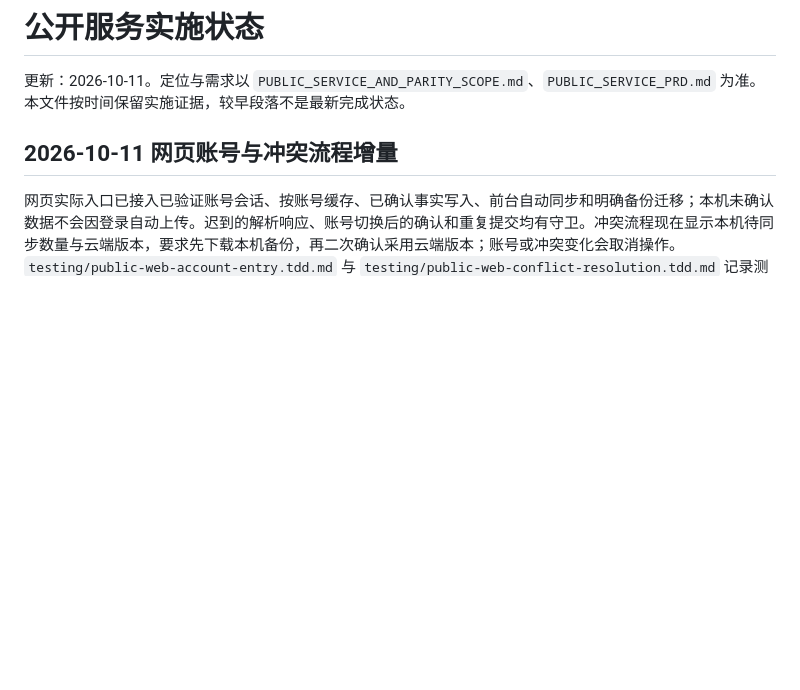
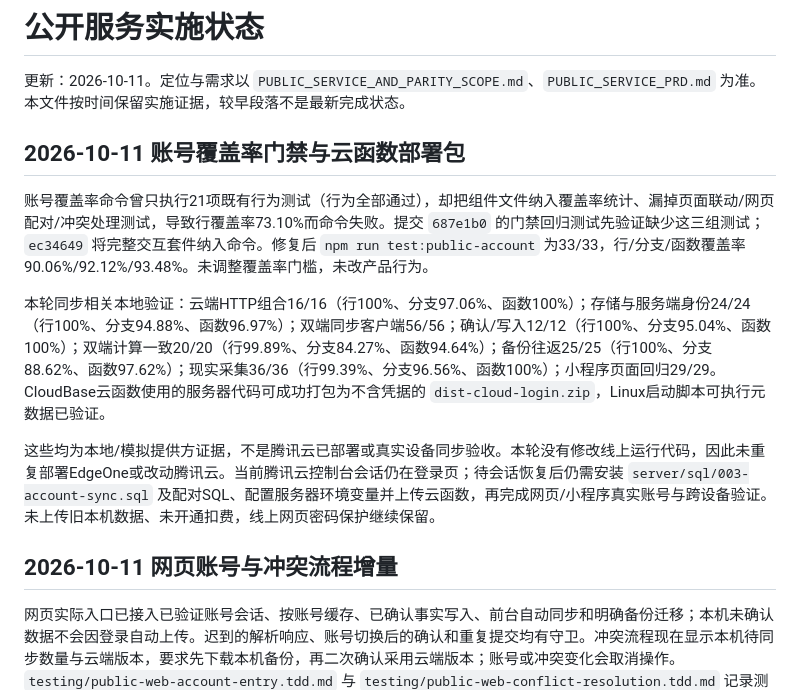
Before and after one commit to cheng-Lokesh/buffer, a Markdown page: docs/PUBLIC_SERVICE_IMPLEMENTATION_STATUS.md, the part around the change. Drawn GitHub-style; blank space fills up the shorter version.

Commit message:
docs: record account coverage and cloud package evidence

```diff
--- a/docs/PUBLIC_SERVICE_IMPLEMENTATION_STATUS.md
+++ b/docs/PUBLIC_SERVICE_IMPLEMENTATION_STATUS.md
@@ -1,6 +1,14 @@
 # 公开服务实施状态
 
 更新：2026-10-11。定位与需求以 `PUBLIC_SERVICE_AND_PARITY_SCOPE.md`、`PUBLIC_SERVICE_PRD.md` 为准。本文件按时间保留实施证据，较早段落不是最新完成状态。
+
+## 2026-10-11 账号覆盖率门禁与云函数部署包
+
+账号覆盖率命令曾只执行21项既有行为测试（行为全部通过），却把组件文件纳入覆盖率统计、漏掉页面联动/网页配对/冲突处理测试，导致行覆盖率73.10%而命令失败。提交 `687e1b0` 的门禁回归测试先验证缺少这三组测试；`ec34649` 将完整交互套件纳入命令。修复后 `npm run test:public-account` 为33/33，行/分支/函数覆盖率90.06%/92.12%/93.48%。未调整覆盖率门槛，未改产品行为。
+
+本轮同步相关本地验证：云端HTTP组合16/16（行100%、分支97.06%、函数100%）；存储与服务端身份24/24（行100%、分支94.88%、函数96.97%）；双端同步客户端56/56；确认/写入12/12（行100%、分支95.04%、函数100%）；双端计算一致20/20（行99.89%、分支84.27%、函数94.64%）；备份往返25/25（行100%、分支88.62%、函数97.62%）；现实采集36/36（行99.39%、分支96.56%、函数100%）；小程序页面回归29/29。CloudBase云函数使用的服务器代码可成功打包为不含凭据的 `dist-cloud-login.zip`，Linux启动脚本可执行元数据已验证。
+
+这些均为本地/模拟提供方证据，不是腾讯云已部署或真实设备同步验收。本轮没有修改线上运行代码，因此未重复部署EdgeOne或改动腾讯云。当前腾讯云控制台会话仍在登录页；待会话恢复后仍需安装 `server/sql/003-account-sync.sql` 及配对SQL、配置服务器环境变量并上传云函数，再完成网页/小程序真实账号与跨设备验证。未上传旧本机数据、未开通扣费，线上网页密码保护继续保留。
 
 ## 2026-10-11 网页账号与冲突流程增量
 
```
